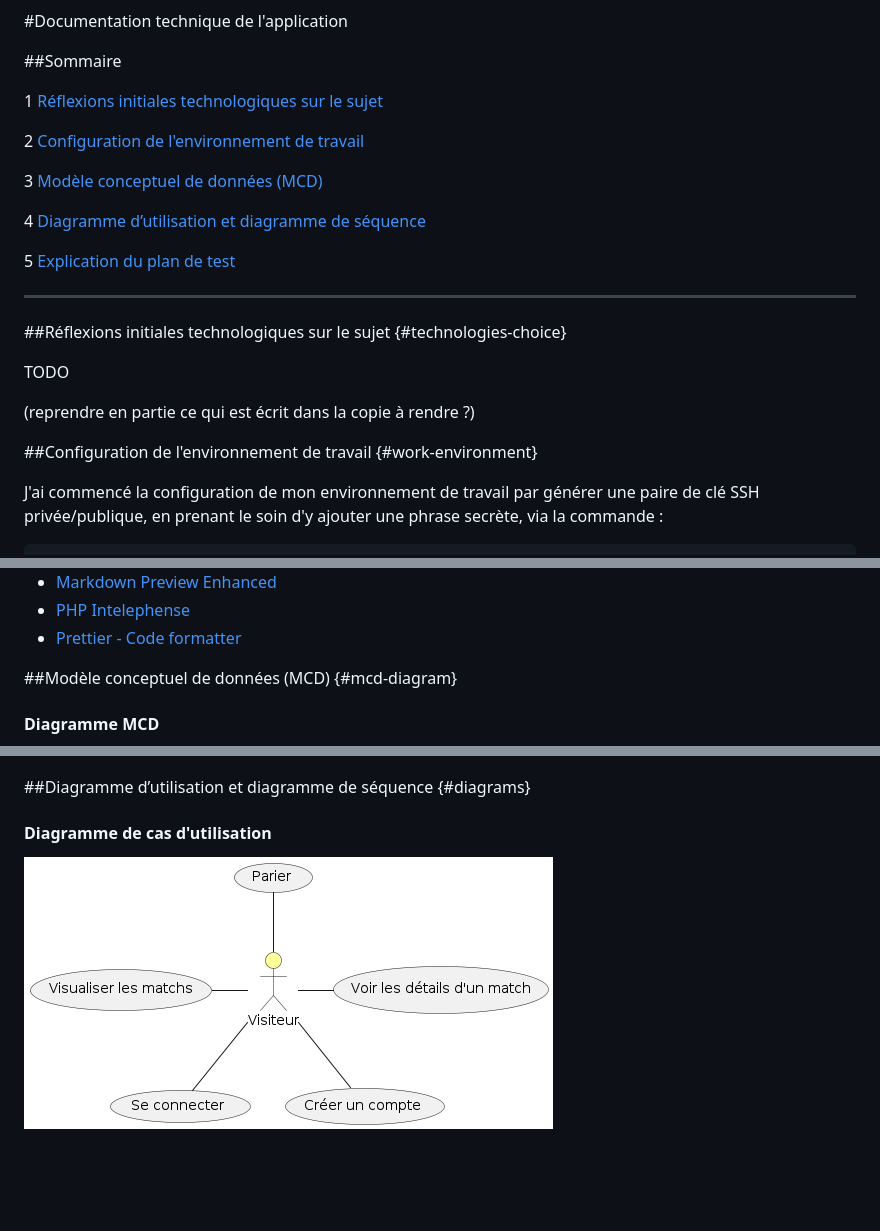
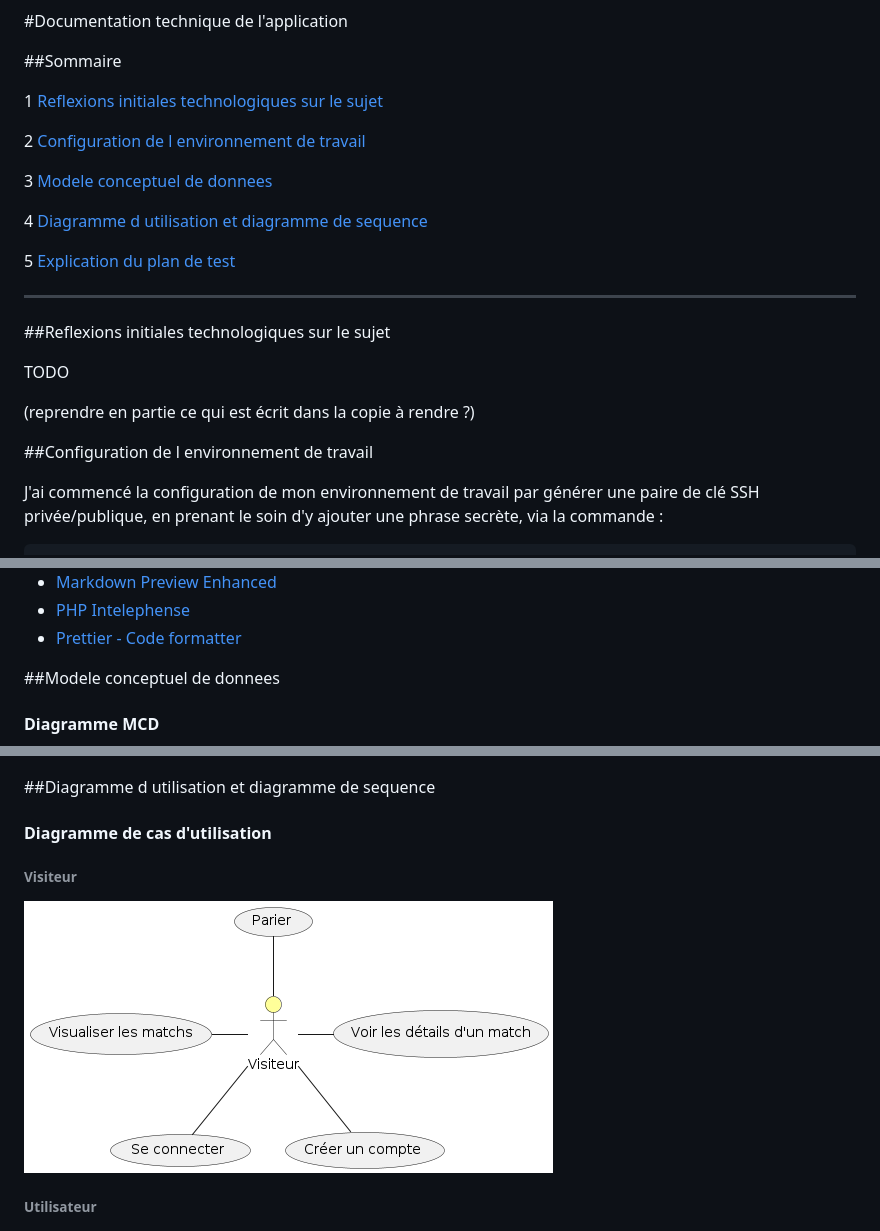
Before and after one commit to kcdln/Smash-Bowl, a Markdown page: Documentation technique.md, 3 parts joined by grey strips. GitHub-like rendering; blank space fills up the shorter version.

Commit message:
Test for a better titles management in technical doc

```diff
--- a/Documentation technique.md
+++ b/Documentation technique.md
@@ -2,11 +2,11 @@
 
 ##Sommaire
 
-1 [Réflexions initiales technologiques sur le sujet](#technologies-choice)
+1 [Reflexions initiales technologiques sur le sujet](#reflexions-initiales-technologiques-sur-le-sujet)
 
-2 [Configuration de l'environnement de travail](#work-environment)
+2 [Configuration de l environnement de travail](#configuration-de-l-environnement-de-travail)
 
-3 [Modèle conceptuel de données (MCD)](#mcd-diagram)
+3 [Modele conceptuel de donnees](#modele-conceptuel-de-donnees)
 
-4 [Diagramme d’utilisation et diagramme de séquence](#diagrams)
+4 [Diagramme d utilisation et diagramme de sequence](#diagramme-d-utilisation-et-diagramme-de-sequence)
 
@@ -16,7 +16,7 @@
 
 
 
-##Réflexions initiales technologiques sur le sujet {#technologies-choice}
+##Reflexions initiales technologiques sur le sujet
 
 
 TODO
@@ -25,7 +25,7 @@ TODO
 
 
 
-##Configuration de l'environnement de travail {#work-environment}
+##Configuration de l environnement de travail
 
 
 J'ai commencé la configuration de mon environnement de travail par générer une paire de clé SSH privée/publique, en prenant le soin d'y ajouter une phrase secrète, via la commande :
@@ -65,7 +65,7 @@ Ensuite j'ai configuré VS Code en y intégrant tout un lot d'extensions utiles,
 
 
 
-##Modèle conceptuel de données (MCD) {#mcd-diagram}
+##Modele conceptuel de donnees
 
 
 #### Diagramme MCD
@@ -79,12 +79,16 @@ Ensuite j'ai configuré VS Code en y intégrant tout un lot d'extensions utiles,
 
 
 
-##Diagramme d’utilisation et diagramme de séquence {#diagrams}
+##Diagramme d utilisation et diagramme de sequence
 
 
 #### Diagramme de cas d'utilisation
 
+###### Visiteur
+
 ![Diagramme de cas d'utilisation - Visiteur](./drafts/Diagramme_de_cas_d_utilisation_-_Visiteur.png)
+
+###### Utilisateur
 
 ![Diagramme de cas d'utilisation - Utilisateur](./drafts/Diagramme_de_cas_d_utilisation_-_Utilisateur.png)
 
```
Also changed, not shown: other parts of Documentation technique.md (+16 -2 lines).
